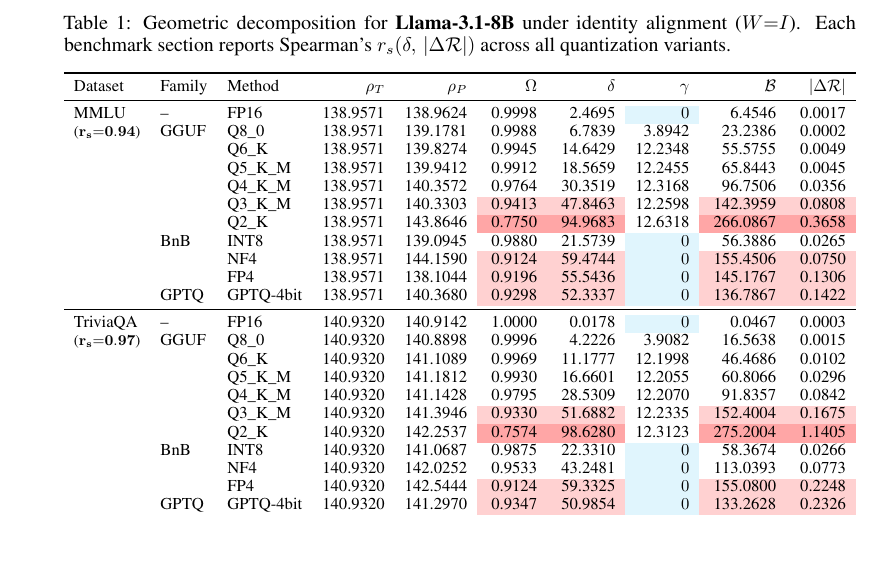
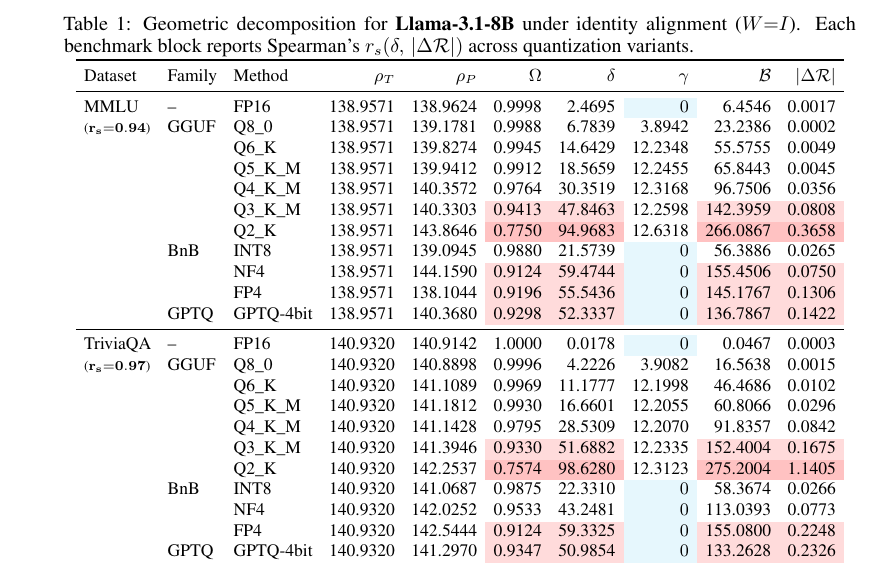
Before and after one commit to Chieh-Yen/prism, a LaTeX paper (paper/neurips_2025.tex, which reads paper/table_llama_decomposition.tex): part of page 11 of 21, cut so that both start at the same text, the shorter picture padded with empty space. Compiled offline with pdfLaTeX.

Commit message:
update table

```diff
--- a/paper/table_llama_decomposition.tex
+++ b/paper/table_llama_decomposition.tex
@@ -1,47 +1,50 @@
-\begin{table}[t]
+\begin{table*}[t]
 \centering
-\caption{Geometric decomposition for \textbf{Llama-3.1-8B} under identity alignment ($W{=}I$). Each benchmark section reports Spearman's $r_s(\delta,\,|\Delta\mathcal{R}|)$ across all quantization variants.}
+\setlength{\tabcolsep}{4.2pt}
+\renewcommand{\arraystretch}{1.06}
+\caption{Geometric decomposition for \textbf{Llama-3.1-8B} under identity alignment ($W{=}I$). Each benchmark block reports Spearman's $r_s(\delta,\,|\Delta\mathcal{R}|)$ across quantization variants.}
 \label{tab:llama_decomposition}
-\resizebox{\textwidth}{!}{%
+\small
+\resizebox{0.97\textwidth}{!}{%
 \begin{tabular}{ll l rrrrrrr}
 \toprule
 Dataset & Family & Method & $\rho_T$ & $\rho_P$ & $\Omega$ & $\delta$ & $\gamma$ & $\mathcal{B}$ & $|\Delta\mathcal{R}|$ \\
 \midrule
-MMLU & -- & FP16 & 138.9571 & 138.9624 & 0.9998 & 2.4695 & \cellcolor{cyan!12} $0$ & 6.4546 & 0.0017 \\
-{\small ($\mathbf{r_s{=}0.94}$)} & GGUF & Q8\_0 & 138.9571 & 139.1781 & 0.9988 & 6.7839 & 3.8942 & 23.2386 & 0.0002 \\
+MMLU & -- & FP16 & 138.9571 & 138.9624 & 0.9998 & 2.4695 & \cellcolor{cyan!10}$0$ & 6.4546 & 0.0017 \\
+{\scriptsize ($\mathbf{r_s{=}0.94}$)} & GGUF & Q8\_0 & 138.9571 & 139.1781 & 0.9988 & 6.7839 & 3.8942 & 23.2386 & 0.0002 \\
  &  & Q6\_K & 138.9571 & 139.8274 & 0.9945 & 14.6429 & 12.2348 & 55.5755 & 0.0049 \\
  &  & Q5\_K\_M & 138.9571 & 139.9412 & 0.9912 & 18.5659 & 12.2455 & 65.8443 & 0.0045 \\
  &  & Q4\_K\_M & 138.9571 & 140.3572 & 0.9764 & 30.3519 & 12.3168 & 96.7506 & 0.0356 \\
- &  & Q3\_K\_M & 138.9571 & 140.3303 & \cellcolor{red!18} 0.9413 & \cellcolor{red!18} 47.8463 & 12.2598 & \cellcolor{red!18} 142.3959 & \cellcolor{red!18} 0.0808 \\
- &  & Q2\_K & 138.9571 & 143.8646 & \cellcolor{red!35} 0.7750 & \cellcolor{red!35} 94.9683 & 12.6318 & \cellcolor{red!35} 266.0867 & \cellcolor{red!35} 0.3658 \\
- & BnB & INT8 & 138.9571 & 139.0945 & 0.9880 & 21.5739 & \cellcolor{cyan!12} $0$ & 56.3886 & 0.0265 \\
- &  & NF4 & 138.9571 & 144.1590 & \cellcolor{red!18} 0.9124 & \cellcolor{red!18} 59.4744 & \cellcolor{cyan!12} $0$ & \cellcolor{red!18} 155.4506 & \cellcolor{red!18} 0.0750 \\
- &  & FP4 & 138.9571 & 138.1044 & \cellcolor{red!18} 0.9196 & \cellcolor{red!18} 55.5436 & \cellcolor{cyan!12} $0$ & \cellcolor{red!18} 145.1767 & \cellcolor{red!18} 0.1306 \\
- & GPTQ & GPTQ-4bit & 138.9571 & 140.3680 & \cellcolor{red!18} 0.9298 & \cellcolor{red!18} 52.3337 & \cellcolor{cyan!12} $0$ & \cellcolor{red!18} 136.7867 & \cellcolor{red!18} 0.1422 \\
+ &  & Q3\_K\_M & 138.9571 & 140.3303 & \cellcolor{red!14}0.9413 & \cellcolor{red!14}47.8463 & 12.2598 & \cellcolor{red!14}142.3959 & \cellcolor{red!14}0.0808 \\
+ &  & Q2\_K & 138.9571 & 143.8646 & \cellcolor{red!24}0.7750 & \cellcolor{red!24}94.9683 & 12.6318 & \cellcolor{red!24}266.0867 & \cellcolor{red!24}0.3658 \\
+ & BnB & INT8 & 138.9571 & 139.0945 & 0.9880 & 21.5739 & \cellcolor{cyan!10}$0$ & 56.3886 & 0.0265 \\
+ &  & NF4 & 138.9571 & 144.1590 & \cellcolor{red!14}0.9124 & \cellcolor{red!14}59.4744 & \cellcolor{cyan!10}$0$ & \cellcolor{red!14}155.4506 & \cellcolor{red!14}0.0750 \\
+ &  & FP4 & 138.9571 & 138.1044 & \cellcolor{red!14}0.9196 & \cellcolor{red!14}55.5436 & \cellcolor{cyan!10}$0$ & \cellcolor{red!14}145.1767 & \cellcolor{red!14}0.1306 \\
+ & GPTQ & GPTQ-4bit & 138.9571 & 140.3680 & \cellcolor{red!14}0.9298 & \cellcolor{red!14}52.3337 & \cellcolor{cyan!10}$0$ & \cellcolor{red!14}136.7867 & \cellcolor{red!14}0.1422 \\
 \midrule
-TriviaQA & -- & FP16 & 140.9320 & 140.9142 & 1.0000 & 0.0178 & \cellcolor{cyan!12} $0$ & 0.0467 & 0.0003 \\
-{\small ($\mathbf{r_s{=}0.97}$)} & GGUF & Q8\_0 & 140.9320 & 140.8898 & 0.9996 & 4.2226 & 3.9082 & 16.5638 & 0.0015 \\
+TriviaQA & -- & FP16 & 140.9320 & 140.9142 & 1.0000 & 0.0178 & \cellcolor{cyan!10}$0$ & 0.0467 & 0.0003 \\
+{\scriptsize ($\mathbf{r_s{=}0.97}$)} & GGUF & Q8\_0 & 140.9320 & 140.8898 & 0.9996 & 4.2226 & 3.9082 & 16.5638 & 0.0015 \\
  &  & Q6\_K & 140.9320 & 141.1089 & 0.9969 & 11.1777 & 12.1998 & 46.4686 & 0.0102 \\
  &  & Q5\_K\_M & 140.9320 & 141.1812 & 0.9930 & 16.6601 & 12.2055 & 60.8066 & 0.0296 \\
  &  & Q4\_K\_M & 140.9320 & 141.1428 & 0.9795 & 28.5309 & 12.2070 & 91.8357 & 0.0842 \\
- &  & Q3\_K\_M & 140.9320 & 141.3946 & \cellcolor{red!18} 0.9330 & \cellcolor{red!18} 51.6882 & 12.2335 & \cellcolor{red!18} 152.4004 & \cellcolor{red!18} 0.1675 \\
- &  & Q2\_K & 140.9320 & 142.2537 & \cellcolor{red!35} 0.7574 & \cellcolor{red!35} 98.6280 & 12.3123 & \cellcolor{red!35} 275.2004 & \cellcolor{red!35} 1.1405 \\
- & BnB & INT8 & 140.9320 & 141.0687 & 0.9875 & 22.3310 & \cellcolor{cyan!12} $0$ & 58.3674 & 0.0266 \\
- &  & NF4 & 140.9320 & 142.0252 & 0.9533 & 43.2481 & \cellcolor{cyan!12} $0$ & 113.0393 & 0.0773 \\
- &  & FP4 & 140.9320 & 142.5444 & \cellcolor{red!18} 0.9124 & \cellcolor{red!18} 59.3325 & \cellcolor{cyan!12} $0$ & \cellcolor{red!18} 155.0800 & \cellcolor{red!18} 0.2248 \\
- & GPTQ & GPTQ-4bit & 140.9320 & 141.2970 & \cellcolor{red!18} 0.9347 & \cellcolor{red!18} 50.9854 & \cellcolor{cyan!12} $0$ & \cellcolor{red!18} 133.2628 & \cellcolor{red!18} 0.2326 \\
+ &  & Q3\_K\_M & 140.9320 & 141.3946 & \cellcolor{red!14}0.9330 & \cellcolor{red!14}51.6882 & 12.2335 & \cellcolor{red!14}152.4004 & \cellcolor{red!14}0.1675 \\
+ &  & Q2\_K & 140.9320 & 142.2537 & \cellcolor{red!24}0.7574 & \cellcolor{red!24}98.6280 & 12.3123 & \cellcolor{red!24}275.2004 & \cellcolor{red!24}1.1405 \\
+ & BnB & INT8 & 140.9320 & 141.0687 & 0.9875 & 22.3310 & \cellcolor{cyan!10}$0$ & 58.3674 & 0.0266 \\
+ &  & NF4 & 140.9320 & 142.0252 & 0.9533 & 43.2481 & \cellcolor{cyan!10}$0$ & 113.0393 & 0.0773 \\
+ &  & FP4 & 140.9320 & 142.5444 & \cellcolor{red!14}0.9124 & \cellcolor{red!14}59.3325 & \cellcolor{cyan!10}$0$ & \cellcolor{red!14}155.0800 & \cellcolor{red!14}0.2248 \\
+ & GPTQ & GPTQ-4bit & 140.9320 & 141.2970 & \cellcolor{red!14}0.9347 & \cellcolor{red!14}50.9854 & \cellcolor{cyan!10}$0$ & \cellcolor{red!14}133.2628 & \cellcolor{red!14}0.2326 \\
 \midrule
-GSM8K & -- & FP16 & 134.2415 & 134.2781 & 1.0000 & 0.0366 & \cellcolor{cyan!12} $0$ & 0.0956 & 0.0001 \\
-{\small ($\mathbf{r_s{=}0.78}$)} & GGUF & Q8\_0 & 134.2415 & 134.2369 & 1.0000 & 0.0046 & 3.8092 & 5.3992 & 0.0005 \\
+GSM8K & -- & FP16 & 134.2415 & 134.2781 & 1.0000 & 0.0366 & \cellcolor{cyan!10}$0$ & 0.0956 & 0.0001 \\
+{\scriptsize ($\mathbf{r_s{=}0.78}$)} & GGUF & Q8\_0 & 134.2415 & 134.2369 & 1.0000 & 0.0046 & 3.8092 & 5.3992 & 0.0005 \\
  &  & Q6\_K & 134.2415 & 134.2304 & 1.0000 & 0.0111 & 11.9756 & 16.9652 & 0.0036 \\
  &  & Q5\_K\_M & 134.2415 & 134.2575 & 1.0000 & 0.0160 & 11.9769 & 16.9797 & 0.0050 \\
  &  & Q4\_K\_M & 134.2415 & 134.2353 & 1.0000 & 0.0062 & 11.9732 & 16.9488 & 0.0211 \\
  &  & Q3\_K\_M & 134.2415 & 134.6518 & 1.0000 & 0.4103 & 12.0185 & 18.0690 & 0.0502 \\
- &  & Q2\_K & 134.2415 & 134.5076 & \cellcolor{red!18} 0.9298 & \cellcolor{red!18} 50.3457 & 11.9866 & \cellcolor{red!18} 148.5423 & \cellcolor{red!18} 0.1630 \\
- & BnB & INT8 & 134.2415 & 134.2246 & 1.0000 & 0.0169 & \cellcolor{cyan!12} $0$ & 0.0441 & 0.0006 \\
- &  & NF4 & 134.2415 & 134.3210 & 1.0000 & 0.0794 & \cellcolor{cyan!12} $0$ & 0.2076 & 0.0356 \\
- &  & FP4 & 134.2415 & 134.8601 & 1.0000 & 0.6186 & \cellcolor{cyan!12} $0$ & 1.6168 & 0.0367 \\
- & GPTQ & GPTQ-4bit & 134.2415 & 134.1767 & 1.0000 & 0.0648 & \cellcolor{cyan!12} $0$ & 0.1695 & 0.0132 \\
+ &  & Q2\_K & 134.2415 & 134.5076 & \cellcolor{red!14}0.9298 & \cellcolor{red!14}50.3457 & 11.9866 & \cellcolor{red!14}148.5423 & \cellcolor{red!14}0.1630 \\
+ & BnB & INT8 & 134.2415 & 134.2246 & 1.0000 & 0.0169 & \cellcolor{cyan!10}$0$ & 0.0441 & 0.0006 \\
+ &  & NF4 & 134.2415 & 134.3210 & 1.0000 & 0.0794 & \cellcolor{cyan!10}$0$ & 0.2076 & 0.0356 \\
+ &  & FP4 & 134.2415 & 134.8601 & 1.0000 & 0.6186 & \cellcolor{cyan!10}$0$ & 1.6168 & 0.0367 \\
+ & GPTQ & GPTQ-4bit & 134.2415 & 134.1767 & 1.0000 & 0.0648 & \cellcolor{cyan!10}$0$ & 0.1695 & 0.0132 \\
 \bottomrule
 \end{tabular}}
-\end{table}
+\end{table*}
```
